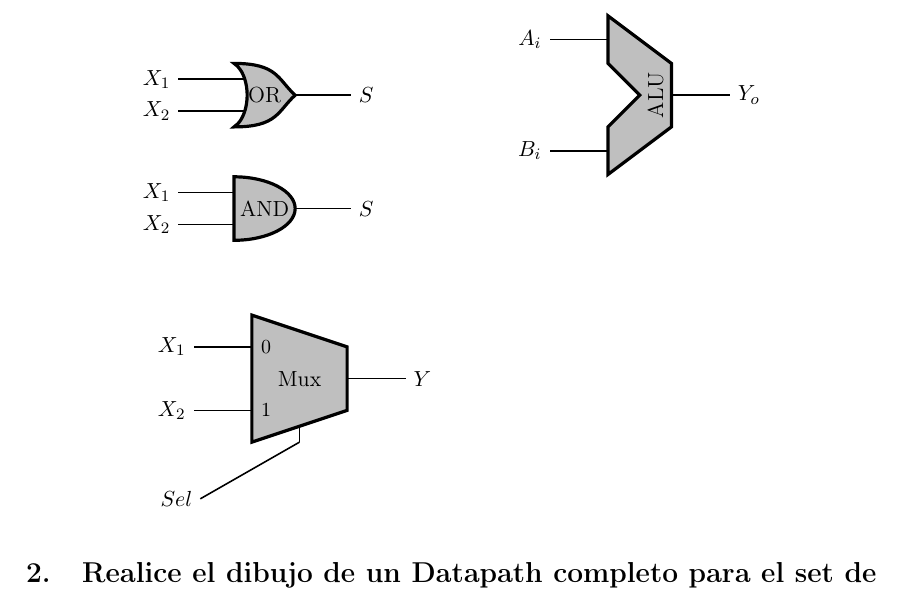
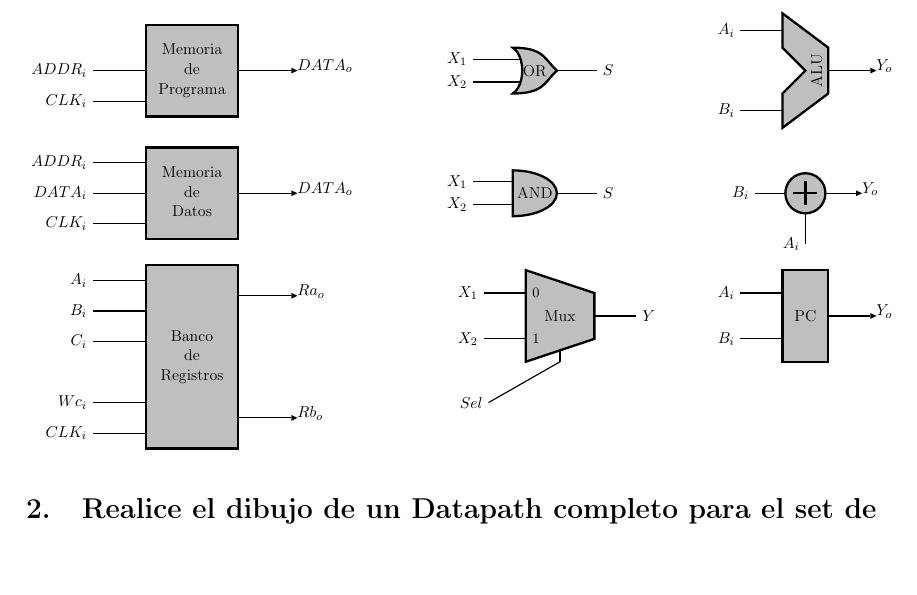
Before and after one commit to emanuelacm/TP4_arq, a LaTeX document (TP4.tex): part of page 2 of 2, cut so that both start at the same text, the shorter picture padded with empty space. Compiled offline with pdfLaTeX.

Commit message:
Prueba exitosa

```diff
--- a/TP4.tex
+++ b/TP4.tex
@@ -22,7 +22,7 @@
 \usepackage{anysize}
 %\usepackage{tikz}
 \usepackage[american]{circuitikz}
-\usetikzlibrary{arrows,shapes.gates.logic.US,shapes.gates.logic.IEC,calc,shapes.geometric,quotes}
+\usetikzlibrary{arrows,shapes.gates.logic.US,shapes.gates.logic.IEC,calc,shapes.geometric,quotes,decorations.markings}
 \usetikzlibrary{babel}
 \marginsize{3cm}{3cm}{2.5cm}{2.5cm}
 \providecommand{\abs}[1]{\lvert#1\rvert}
@@ -74,15 +74,28 @@ construir el procesador.}
 
 Se generan los siguientes bloques independientes para cada uno de los bloques que se necesitan para construir el procesador:
 \begin{center}
+\resizebox{\textwidth}{!}{%
 \begin{tikzpicture}[thick]
 	\tikzset{mux/.style={muxdemux, muxdemux def={Lh=4, Rh=2, NL=2, NB=1, NR=1}}}
 	\tikzset{ALU ej/.style={ALU, muxdemux def={NL=2, NT=0,NB=0, NR=1}}}
 
-    % AND logic gates
-    \node[and port, fill=gray!50] (and1) at (2,0) {AND};
-    \node[or port, fill=gray!50] (or1) at (2,2) {OR};
-    \node[mux, fill=gray!50] (mux1) at (2,-3) {Mux};
-	\node[ALU ej, fill=gray!50] (alu1) at (8,2) {\rotatebox{90}{ALU}};
+	\tikzset{PC/.style={muxdemux,muxdemux def={Lh=4, NL=2, Rh=4, NR=1,NB=0, w=2, NT=0}}}
+
+	\tikzset{Mem/.style={muxdemux,muxdemux def={Lh=4, NL=3, Rh=4, NR=1,NB=0, w=4, NT=0, square pins=1},no input leads, external pins width=0.4}}
+
+	\tikzset{banco/.style={muxdemux,muxdemux def={Lh=8, NL=6, Rh=8, NR=3,NB=0, w=4, NT=0, square pins=1},no input leads, external pins width=0.4}}
+
+
+    % Equipos
+    \node[and port, fill=gray!50] (and1) at (3,0) {AND};
+    \node[or port, fill=gray!50] (or1) at (3,3) {OR};
+    \node[mux, fill=gray!50] (mux1) at (3,-3) {Mux};
+	\node[ALU ej, fill=gray!50] (alu1) at (9,3) {\rotatebox{90}{ALU}};
+	\node[adder, fill=gray!50] (sum) at (9,0) {};
+	\node[PC, fill=gray!50] (programc) at (9,-3) {PC};
+	\node[Mem, fill=gray!50] (mem) at (-6,3) {\begin{tabular}{c} Memoria \\ de \\ Programa \end{tabular}};
+	\node[Mem, fill=gray!50] (mem_data) at (-6,0) {\begin{tabular}{c} Memoria \\ de \\ Datos \end{tabular}};
+	\node[banco, fill=gray!50] (regis) at (-6,-4) {\begin{tabular}{c} Banco \\ de \\ Registros \end{tabular}};
 
     % Labels compuerta and
     \draw (and1.in 1) -- ++(-0.75,0) node[left]{$X_1$};
@@ -105,11 +118,56 @@ Se generan los siguientes bloques independientes para cada uno de los bloques qu
 	%Label ALU
 	\draw (alu1.lpin 1) -- ++(-0.75,0)  node[left]{$A_i$};
 	\draw (alu1.lpin 2) -- ++(-0.75,0)  node[left]{$B_i$};
-	\draw (alu1.rpin 1) -- ++(0.75,0) node[right]{$Y_o$};
+	\draw (alu1.rpin 1) -- ++(0.75,0) node[right,inputarrow]{$Y_o$};
 
+	%Label sumador
+	\draw (sum.south) -- ++(0,-0.75)  node[left]{$A_i$};
+	\draw (sum.west) -- ++(-0.75,0)  node[left]{$B_i$};
+	\draw (sum.east)-- ++(0.75,0)  node[right,inputarrow]{$Y_o$};
 
+	%Label PC
+	\draw (programc.lpin 1) -- ++(-0.75,0)  node[left]{$A_i$};
+	\draw (programc.lpin 2) -- ++(-0.75,0)  node[left]{$B_i$};
+	\draw (programc.rpin 1) -- ++(0.75,0) node[right,inputarrow]{$Y_o$};
 
-\end{tikzpicture}
+	%Label memoria de programa
+	\draw (mem.rpin 1) -- (mem.brpin 1);
+	\draw (mem.lpin 2) -- (mem.blpin 2);
+	\draw (mem.lpin 3) -- (mem.blpin 3);
+	\draw (mem.lpin 2) -- ++(-0.75,0) node[left]{$ADDR_i$};
+	\draw (mem.lpin 3) -- ++(-0.75,0)  node[left]{$CLK_i$};
+	\draw (mem.rpin 1) -- ++(0.75,0) node[right,inputarrow]{$DATA_o$};
+
+	%Label memoria de datos
+	\draw (mem_data.rpin 1) -- (mem_data.brpin 1);
+	\draw (mem_data.lpin 1) -- (mem_data.blpin 1);
+	\draw (mem_data.lpin 2) -- (mem_data.blpin 2);
+	\draw (mem_data.lpin 3) -- (mem_data.blpin 3);
+	\draw (mem_data.lpin 1) -- ++(-0.75,0) node[left]{$ADDR_i$};
+	\draw (mem_data.lpin 2) -- ++(-0.75,0) node[left]{$DATA_i$};
+	\draw (mem_data.lpin 3) -- ++(-0.75,0)  node[left]{$CLK_i$};
+	\draw (mem_data.rpin 1) -- ++(0.75,0) node[right,inputarrow]{$DATA_o$};
+
+	%Label banco de registros
+	\draw (regis.rpin 1) -- (regis.brpin 1);
+	\draw (regis.rpin 3) -- (regis.brpin 3);
+
+	\draw (regis.lpin 1) -- (regis.blpin 1);
+	\draw (regis.lpin 2) -- (regis.blpin 2);
+	\draw (regis.lpin 3) -- (regis.blpin 3);
+	\draw (regis.lpin 5) -- (regis.blpin 5);
+	\draw (regis.lpin 6) -- (regis.blpin 6);
+
+	\draw (regis.lpin 1) -- ++(-0.75,0) node[left]{$A_i$};
+	\draw (regis.lpin 2) -- ++(-0.75,0) node[left]{$B_i$};
+	\draw (regis.lpin 3) -- ++(-0.75,0)  node[left]{$C_i$};
+	\draw (regis.lpin 5) -- ++(-0.75,0) node[left]{$Wc_i$};
+	\draw (regis.lpin 6) -- ++(-0.75,0)  node[left]{$CLK_i$};
+
+	\draw (regis.rpin 1) -- ++(0.75,0) node[right,inputarrow]{$Ra_o$};
+	\draw (regis.rpin 3) -- ++(0.75,0) node[right,inputarrow]{$Rb_o$};
+
+\end{tikzpicture}}
 \end{center}
 
 \section{Realice el dibujo de un Datapath completo para el set de instrucciones propuesto.
```
Also changed, not shown: TP4.pdf, 13 other files.
